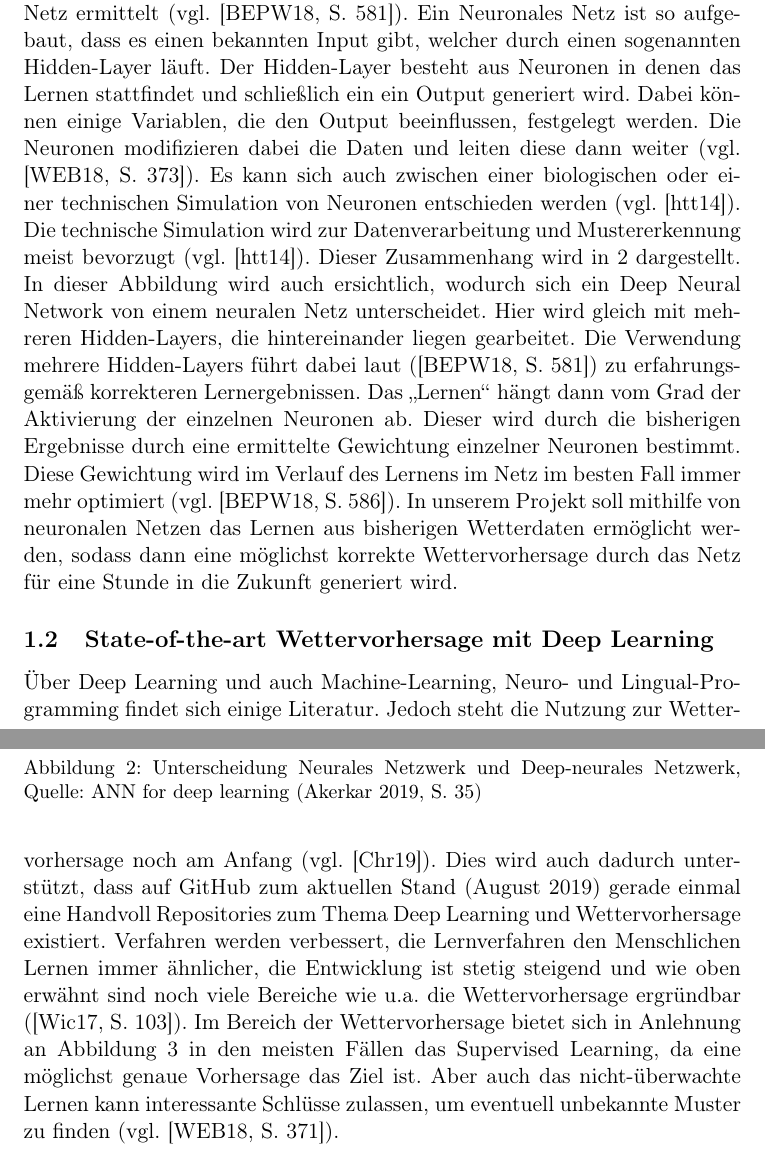
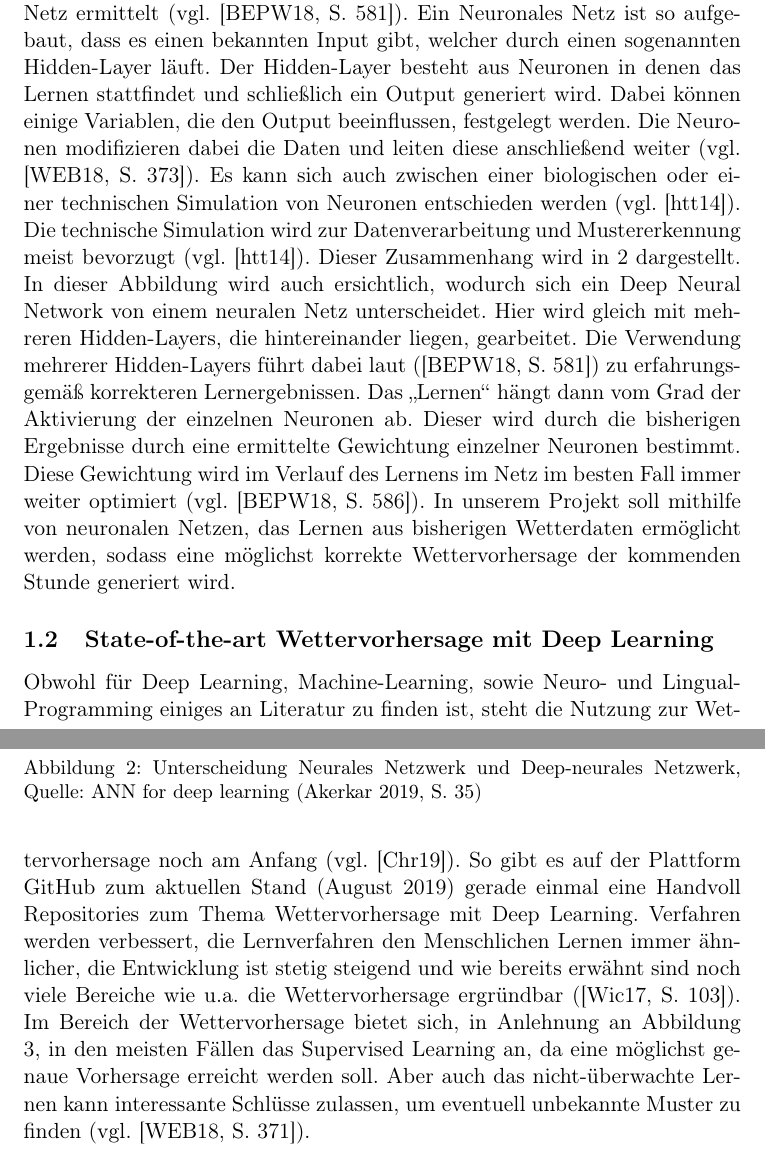
Before and after one commit to thgnaedi/DeepRain, a LaTeX paper (Docs/Langdokumentation.tex, which reads Docs/Abstract.tex): two parts of pages 4 and 5 of 34, joined at a grey line, cut so that both start at the same text. Compiled offline with pdfLaTeX.

Commit message:
Reworked abstract

```diff
--- a/Docs/Abstract.tex
+++ b/Docs/Abstract.tex
@@ -12,16 +12,16 @@ Im Rahmen des Teamprojekts stand zu Beginn ein einarbeiten in die Prozesse des M
 
 \subsection{Deep Learning}
 Deep Learning basiert auf der Optimierung von künstlichen neuronalen Netzen (KNN) und ist eine Weiterentwicklung des Maschine Learning (vgl. \cite[S. 1]{Georgevici.2019}). Ziel von neuronalen Netzen ist es, eine ähnliche Lösungsweise zu ermöglichen, wie im menschlichen Gehirn. Kern ist hier das “Lernen” und das Lösen von Problemen. Neuronale Netze haben sich vor allem wegen ihrer Fähigkeit der Verarbeitung von ständig wachsenden Datenmengen und -komplexität etabliert (vgl. \cite[S. 373]{Welsch.2018}). In einem künstlichen neuronalen Netzwerk müssen im Vorhinein keine Vermutungen über Zusammenhänge festgelegt werden, denn diese werden während des Lernprozesses vom Netz ermittelt (vgl. \cite[S. 581]{Backhaus.2018b}). Ein Neuronales Netz ist
-so aufgebaut, dass es einen bekannten Input gibt, welcher durch einen sogenannten Hidden-Layer läuft. Der Hidden-Layer besteht aus Neuronen in denen das Lernen stattfindet und schließlich ein ein Output generiert wird. Dabei können einige Variablen, die den Output beeinflussen, festgelegt werden.
-Die Neuronen modifizieren dabei die Daten und leiten diese dann weiter (vgl. \cite[S. 373]{Welsch.2018}). Es kann sich auch zwischen einer biologischen oder einer technischen Simulation von Neuronen entschieden werden (vgl. \cite{https:www.facebook.comspektrumverlag.04.12.2014}). Die technische Simulation wird zur Datenverarbeitung und Mustererkennung meist bevorzugt (vgl. \cite{https:www.facebook.comspektrumverlag.04.12.2014}). Dieser Zusammenhang wird in \ref{fig:NeuralVsDeepNeural} dargestellt.
-In dieser Abbildung wird auch ersichtlich, wodurch sich ein Deep Neural Network von einem neuralen Netz unterscheidet. Hier wird gleich mit mehreren Hidden-Layers, die hintereinander liegen gearbeitet. Die Verwendung mehrere Hidden-Layers führt dabei laut (\cite[S. 581]{Backhaus.2018b}) zu erfahrungsgemäß korrekteren Lernergebnissen. Das „Lernen“ hängt dann vom Grad der Aktivierung der einzelnen Neuronen ab. Dieser wird durch die bisherigen Ergebnisse durch eine ermittelte Gewichtung einzelner Neuronen bestimmt. Diese Gewichtung wird im Verlauf des Lernens im Netz im besten Fall immer mehr optimiert (vgl. \cite[S. 586]{Backhaus.2018b}).
+so aufgebaut, dass es einen bekannten Input gibt, welcher durch einen sogenannten Hidden-Layer läuft. Der Hidden-Layer besteht aus Neuronen in denen das Lernen stattfindet und schließlich ein Output generiert wird. Dabei können einige Variablen, die den Output beeinflussen, festgelegt werden.
+Die Neuronen modifizieren dabei die Daten und leiten diese anschließend weiter (vgl. \cite[S. 373]{Welsch.2018}). Es kann sich auch zwischen einer biologischen oder einer technischen Simulation von Neuronen entschieden werden (vgl. \cite{https:www.facebook.comspektrumverlag.04.12.2014}). Die technische Simulation wird zur Datenverarbeitung und Mustererkennung meist bevorzugt (vgl. \cite{https:www.facebook.comspektrumverlag.04.12.2014}). Dieser Zusammenhang wird in \ref{fig:NeuralVsDeepNeural} dargestellt.
+In dieser Abbildung wird auch ersichtlich, wodurch sich ein Deep Neural Network von einem neuralen Netz unterscheidet. Hier wird gleich mit mehreren Hidden-Layers, die hintereinander liegen, gearbeitet. Die Verwendung mehrerer Hidden-Layers führt dabei laut (\cite[S. 581]{Backhaus.2018b}) zu erfahrungsgemäß korrekteren Lernergebnissen. Das „Lernen“ hängt dann vom Grad der Aktivierung der einzelnen Neuronen ab. Dieser wird durch die bisherigen Ergebnisse durch eine ermittelte Gewichtung einzelner Neuronen bestimmt. Diese Gewichtung wird im Verlauf des Lernens im Netz im besten Fall immer weiter optimiert (vgl. \cite[S. 586]{Backhaus.2018b}).
 \begin{figure}[ht]
 \centering
 \includegraphics[width=\linewidth]{pics/ANN_for_deep_learning_P35}
 \caption{Unterscheidung Neurales Netzwerk und Deep-neurales Netzwerk, Quelle: ANN for deep learning (Akerkar 2019, S. 35)}
 \label{fig:NeuralVsDeepNeural}
 \end{figure}
-In unserem Projekt soll mithilfe von neuronalen Netzen das Lernen aus bisherigen Wetterdaten ermöglicht werden, sodass dann eine möglichst korrekte Wettervorhersage durch das Netz für eine Stunde in die Zukunft generiert wird.
+In unserem Projekt soll mithilfe von neuronalen Netzen, das Lernen aus bisherigen Wetterdaten ermöglicht werden, sodass eine möglichst korrekte Wettervorhersage der kommenden Stunde generiert wird.
 
 \subsection{State-of-the-art Wettervorhersage mit Deep Learning}
-Über Deep Learning und auch Machine-Learning, Neuro- und Lin"-gu"-al-Pro"-gram"-ming findet sich einige Literatur. Jedoch steht die Nutzung zur Wettervorhersage noch am Anfang (vgl. \cite{ChristophFrohlich.2019}). Dies wird auch dadurch unterstützt, dass auf GitHub zum aktuellen Stand (August 2019) gerade einmal eine Handvoll Repositories zum Thema Deep Learning und Wettervorhersage existiert. Verfahren werden verbessert, die Lernverfahren den Menschlichen Lernen immer ähnlicher, die Entwicklung ist stetig steigend und wie oben erwähnt sind noch viele Bereiche wie u.a. die Wettervorhersage  ergründbar (\cite[S. 103]{Wick.2017}). Im Bereich der Wettervorhersage bietet sich in Anlehnung an Abbildung 3 in den meisten Fällen das Supervised Learning, da eine möglichst genaue Vorhersage das Ziel ist. Aber auch das  nicht-überwachte Lernen kann interessante Schlüsse zulassen, um eventuell unbekannte Muster zu finden (vgl. \cite[S. 371]{Welsch.2018}).
+Obwohl für Deep Learning, Machine-Learning, sowie Neuro- und Lingual-Programming einiges an Literatur zu finden ist, steht die Nutzung zur Wettervorhersage noch am Anfang (vgl. \cite{ChristophFrohlich.2019}). So gibt es auf der Plattform GitHub zum aktuellen Stand (August 2019) gerade einmal eine Handvoll Repositories zum Thema Wettervorhersage mit Deep Learning. Verfahren werden verbessert, die Lernverfahren den Menschlichen Lernen immer ähnlicher, die Entwicklung ist stetig steigend und wie bereits erwähnt sind noch viele Bereiche wie u.a. die Wettervorhersage  ergründbar (\cite[S. 103]{Wick.2017}). Im Bereich der Wettervorhersage bietet sich, in Anlehnung an Abbildung 3, in den meisten Fällen das Supervised Learning an, da eine möglichst genaue Vorhersage erreicht werden soll. Aber auch das  nicht-überwachte Lernen kann interessante Schlüsse zulassen, um eventuell unbekannte Muster zu finden (vgl. \cite[S. 371]{Welsch.2018}).
```
Also changed, not shown: Docs/Langdokumentation.pdf (added).
